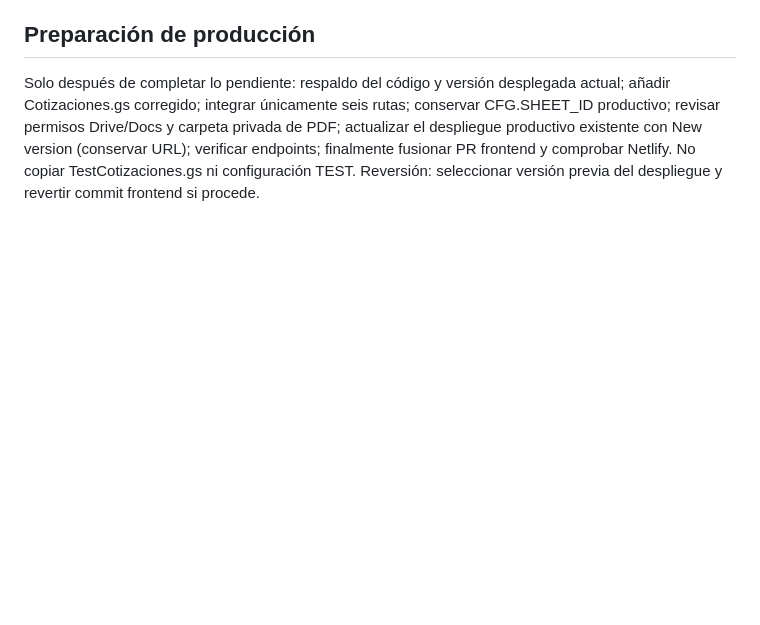
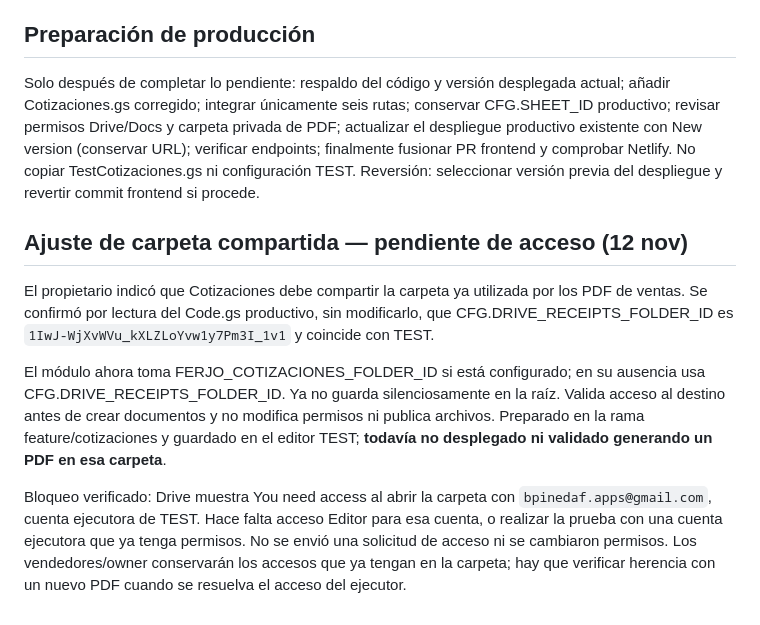
Before and after one commit to bpinedaf/FERJO_Inventario, a Markdown page: COTIZACIONES_TEST_RESULTADOS.md, the part around the change. Drawn GitHub-style; blank space fills up the shorter version.

Commit message:
docs(cotizaciones): documentar carpeta de ventas y bloqueo de acceso TEST

```diff
--- a/COTIZACIONES_TEST_RESULTADOS.md
+++ b/COTIZACIONES_TEST_RESULTADOS.md
@@ -77,3 +77,11 @@ PDF de prueba de interfaz: https://drive.google.com/file/d/1Bc3TIlWU3YZqsDb64Rz2
 ## Preparación de producción
 
 Solo después de completar lo pendiente: respaldo del código y versión desplegada actual; añadir Cotizaciones.gs corregido; integrar únicamente seis rutas; conservar CFG.SHEET_ID productivo; revisar permisos Drive/Docs y carpeta privada de PDF; actualizar el despliegue productivo existente con New version (conservar URL); verificar endpoints; finalmente fusionar PR frontend y comprobar Netlify. No copiar TestCotizaciones.gs ni configuración TEST. Reversión: seleccionar versión previa del despliegue y revertir commit frontend si procede.
+
+## Ajuste de carpeta compartida — pendiente de acceso (12 nov)
+
+El propietario indicó que Cotizaciones debe compartir la carpeta ya utilizada por los PDF de ventas. Se confirmó por lectura del Code.gs productivo, sin modificarlo, que CFG.DRIVE_RECEIPTS_FOLDER_ID es `1IwJ-WjXvWVu_kXLZLoYvw1y7Pm3I_1v1` y coincide con TEST.
+
+El módulo ahora toma FERJO_COTIZACIONES_FOLDER_ID si está configurado; en su ausencia usa CFG.DRIVE_RECEIPTS_FOLDER_ID. Ya no guarda silenciosamente en la raíz. Valida acceso al destino antes de crear documentos y no modifica permisos ni publica archivos. Preparado en la rama feature/cotizaciones y guardado en el editor TEST; **todavía no desplegado ni validado generando un PDF en esa carpeta**.
+
+Bloqueo verificado: Drive muestra You need access al abrir la carpeta con `bpinedaf.apps@gmail.com`, cuenta ejecutora de TEST. Hace falta acceso Editor para esa cuenta, o realizar la prueba con una cuenta ejecutora que ya tenga permisos. No se envió una solicitud de acceso ni se cambiaron permisos. Los vendedores/owner conservarán los accesos que ya tengan en la carpeta; hay que verificar herencia con un nuevo PDF cuando se resuelva el acceso del ejecutor.
```
